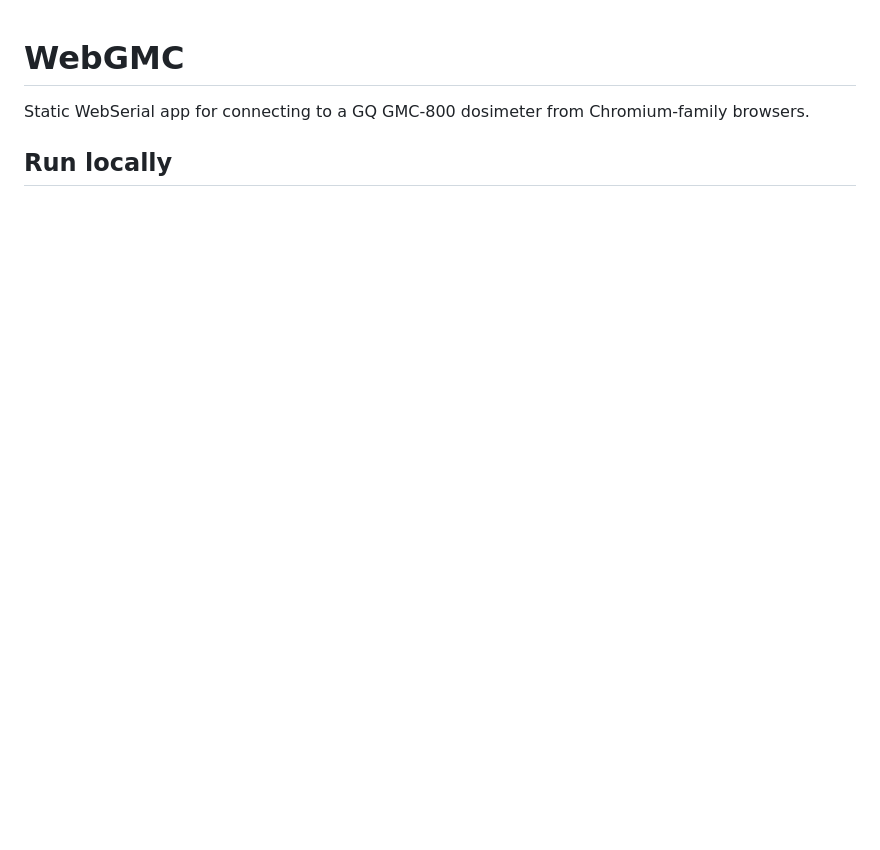
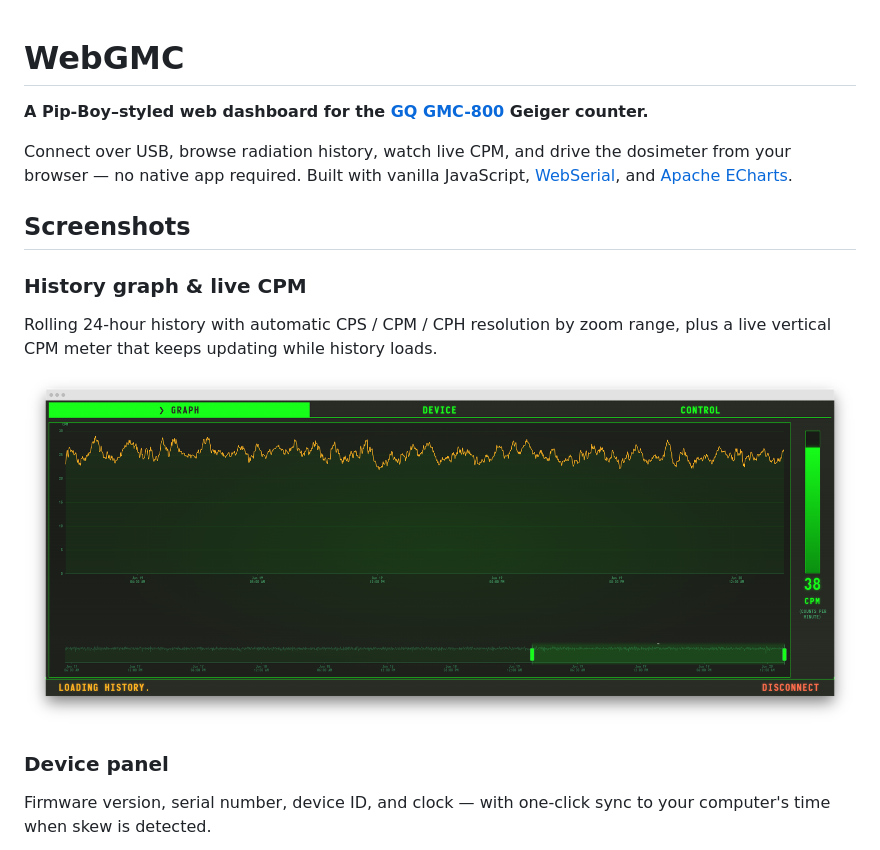
Before and after one commit to anatoly-scherbakov/webgmc, a Markdown page: README.md, the part around one of its changes. GitHub-like rendering; blank space fills up the shorter version.

```diff
--- a/README.md
+++ b/README.md
@@ -1,5 +1,18 @@
 # WebGMC
 
-Static WebSerial app for connecting to a GQ GMC-800 dosimeter from Chromium-family browsers.
+**A Pip-Boy–styled web dashboard for the [GQ GMC-800](https://gqelectronicsllc.com/collections/geiger-counter/products/gmc-800) Geiger counter.**
 
-## Run locally
+Connect over USB, browse radiation history, watch live CPM, and drive the dosimeter from your browser — no native app required. Built with vanilla JavaScript, [WebSerial](https://developer.chrome.com/docs/capabilities/serial), and [Apache ECharts](https://echarts.apache.org/).
+
+## Screenshots
+
+### History graph & live CPM
+
+Rolling 24-hour history with automatic CPS / CPM / CPH resolution by zoom range, plus a live vertical CPM meter that keeps updating while history loads.
+
+![History graph with live CPM meter](assets/screenshots/history.png)
+
+### Device panel
+
+Firmware version, serial number, device ID, and clock — with one-click sync to your computer's time when skew is detected.
+
```
Also changed, not shown: other parts of README.md (+38 -44 lines).
